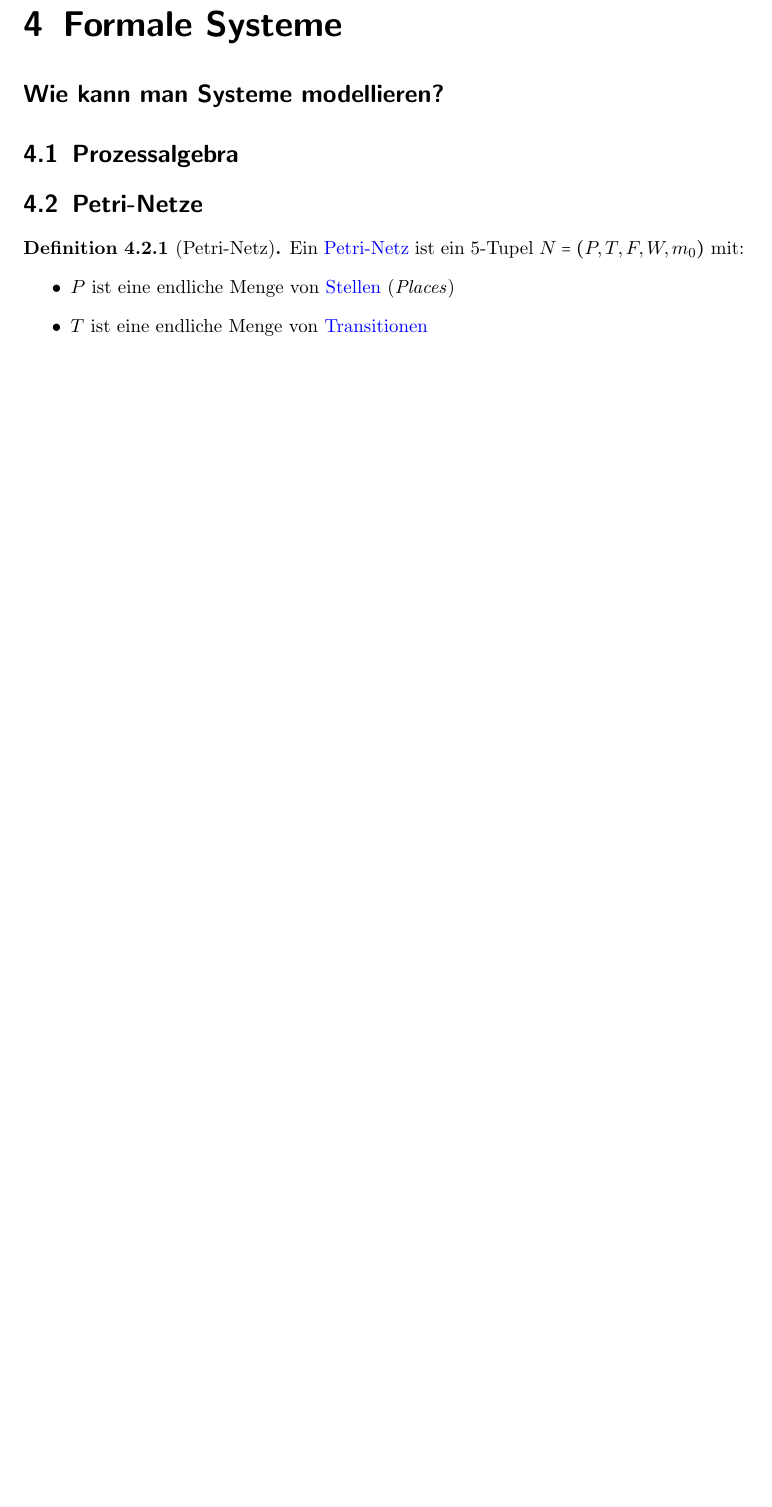
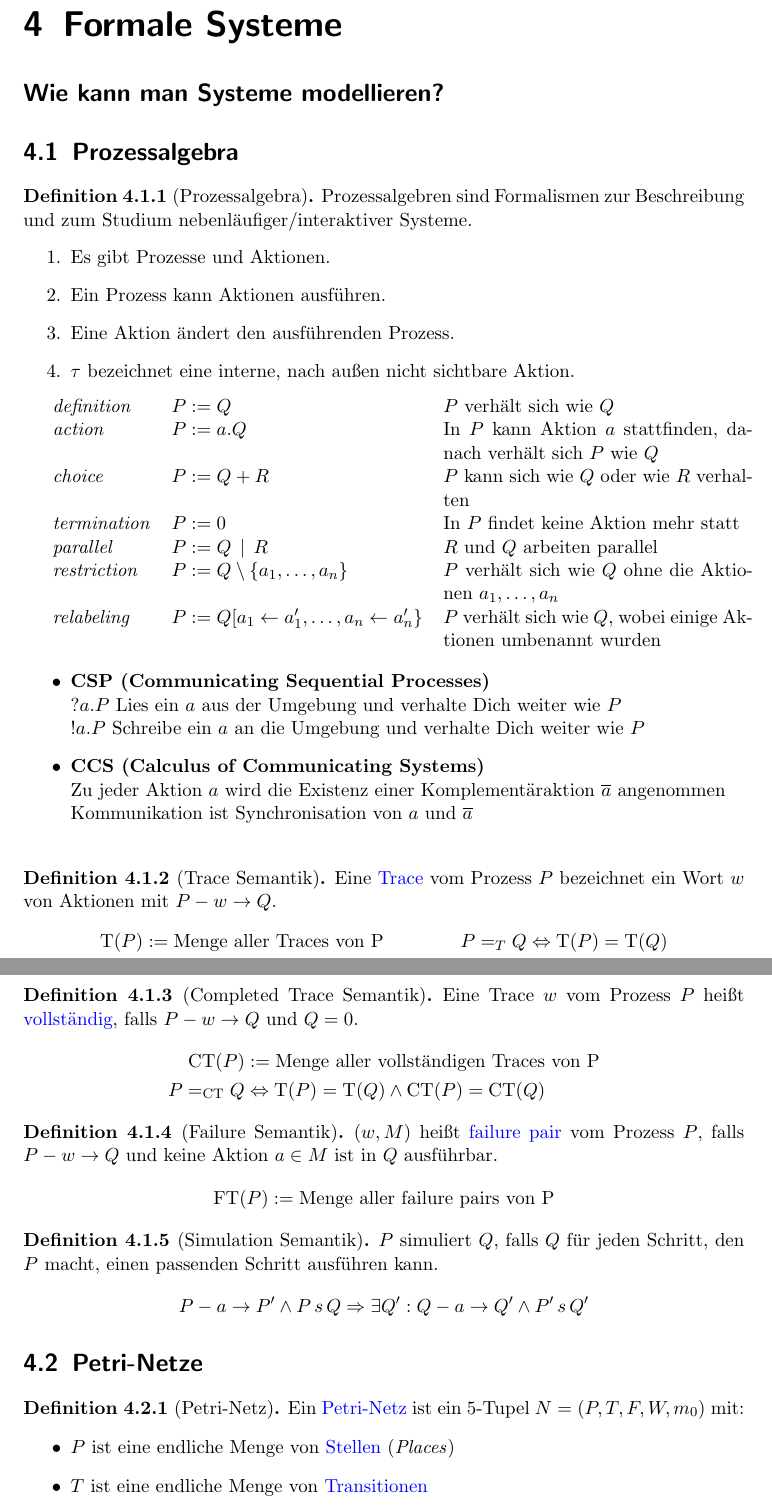
Before and after one commit to Tianmaru/ti-rangers, a LaTeX document (kurzskript.tex): part of page 21 of 21 before the commit and two parts of pages 21 and 22 of 22 after it, the two joined at a grey line, cut so that both start at the same text, the shorter picture padded with empty space. Compiled offline with pdfLaTeX.

Commit message:
add process algebra

```diff
--- a/kurzskript.tex
+++ b/kurzskript.tex
@@ -10,8 +12,8 @@
 \usepackage{tabularx}
 \usepackage{syntax}
 \usepackage{proof}
-\usepackage{MnSymbol}
 \usepackage{multirow}
+\usepackage{stmaryrd}
 
 \newtheoremstyle{example}
   {\topsep}{\topsep}%
@@ -839,7 +841,73 @@ $[\text{cons}_\text{par}]$&\infer{\{P^\prime\}\, S \,\{Q^\prime\}}{P^\prime \Rig
 %%%%%%%%%%%%%%%%%%%%%%%%%%%%%%%%%
 \chapter{Formale Systeme}
 {\Large\textbf{\textsf{Wie kann man Systeme modellieren?}}}
+
 \section{Prozessalgebra}
+\begin{Definition}[Prozessalgebra]
+Prozessalgebren sind Formalismen zur Beschreibung und zum Studium nebenläufiger/interaktiver Systeme.
+\begin{enumerate}
+\item
+Es gibt Prozesse und Aktionen.
+\item
+Ein Prozess kann Aktionen ausführen.
+\item
+Eine Aktion ändert den ausführenden Prozess.
+\item
+$\tau$ bezeichnet eine interne, nach außen nicht sichtbare Aktion.
+\end{enumerate}
+\end{Definition}
+
+\begin{tabularx}{\linewidth}{llX}
+\textit{definition}&$P:=Q$&$P$ verhält sich wie $Q$\\
+\textit{action}&$P:=a.Q$&In $P$ kann Aktion $a$ stattfinden, danach verhält sich $P$ wie $Q$\\
+\textit{choice}&$P:=Q+R$&$P$ kann sich wie $Q$ oder wie $R$ verhalten\\
+\textit{termination}&$P:=0$&In $P$ findet keine Aktion mehr statt\\
+\textit{parallel}&$P:=Q\,\mid\, R$&$R$ und $Q$ arbeiten parallel\\
+\textit{restriction}&$P:=Q\setminus \{a_1,\ldots,a_n\}$&$P$ verhält sich wie $Q$ ohne die Aktionen $a_1,\ldots,a_n$\\
+\textit{relabeling}&$P:=Q[a_1 \leftarrow a_1^\prime,\ldots,a_n \leftarrow a_n^\prime\}$&$P$ verhält sich wie $Q$, wobei einige Aktionen umbenannt wurden\\
+\end{tabularx}
+
+\begin{itemize}
+\item
+\textbf{CSP (Communicating Sequential Processes)}\\
+$?a.P$ Lies ein $a$ aus der Umgebung und verhalte Dich weiter wie $P$\\
+$!a.P$ Schreibe ein $a$ an die Umgebung und verhalte Dich weiter wie $P$
+\item
+\textbf{CCS (Calculus of Communicating Systems)}\\
+Zu jeder Aktion $a$ wird die Existenz einer Komplementäraktion $\overline{a}$ angenommen\\
+Kommunikation ist Synchronisation von $a$ und $\overline{a}$\\
+\end{itemize}
+
+\begin{Definition}[Trace Semantik]
+Eine \textcolor{blue}{Trace} vom Prozess $P$ bezeichnet ein Wort $w$ von Aktionen mit $P-w\rightarrow Q$.
+\begin{align*}
+\text{T}(P)&:=\text{Menge aller Traces von P}&P&=_T Q \Leftrightarrow \text{T}(P)=\text{T}(Q)
+\end{align*}
+\end{Definition}
+
+\begin{Definition}[Completed Trace Semantik]
+Eine Trace $w$ vom Prozess $P$ heißt \textcolor{blue}{vollständig}, falls $P-w\rightarrow Q$ und $Q=0$.
+\begin{align*}
+\text{CT}(P)&:=\text{Menge aller vollständigen Traces von P}\\
+P=_\text{CT} Q &\Leftrightarrow \text{T}(P)=\text{T}(Q) \land \text{CT}(P)=\text{CT}(Q)
+\end{align*}
+\end{Definition}
+
+\begin{Definition}[Failure Semantik]
+$(w,M)$ heißt \textcolor{blue}{failure pair} vom Prozess $P$, falls $P-w\rightarrow Q$ und keine Aktion $a\in M$ ist in $Q$ ausführbar.
+\begin{align*}
+\text{FT}(P)&:=\text{Menge aller failure pairs von P}
+\end{align*}
+\end{Definition}
+
+\begin{Definition}[Simulation Semantik]
+$P$ simuliert $Q$, falls $Q$ für jeden Schritt, den $P$ macht, einen passenden Schritt ausführen kann.
+\begin{align*}
+P-a\rightarrow P^\prime \land P\,s\,Q \Rightarrow \exists Q^\prime : Q-a\rightarrow Q^\prime \land P^\prime \, s\, Q^\prime
+\end{align*}
+\end{Definition}
+
+
 \section{Petri-Netze}
 \begin{Definition}[Petri-Netz]
 Ein \textcolor{blue}{Petri-Netz} ist ein $5$-Tupel $N=(P,T,F,W,m_0)$ mit:
```
Also changed, not shown: kurzskript.pdf, kurzskript.tex (40 more changed lines).
